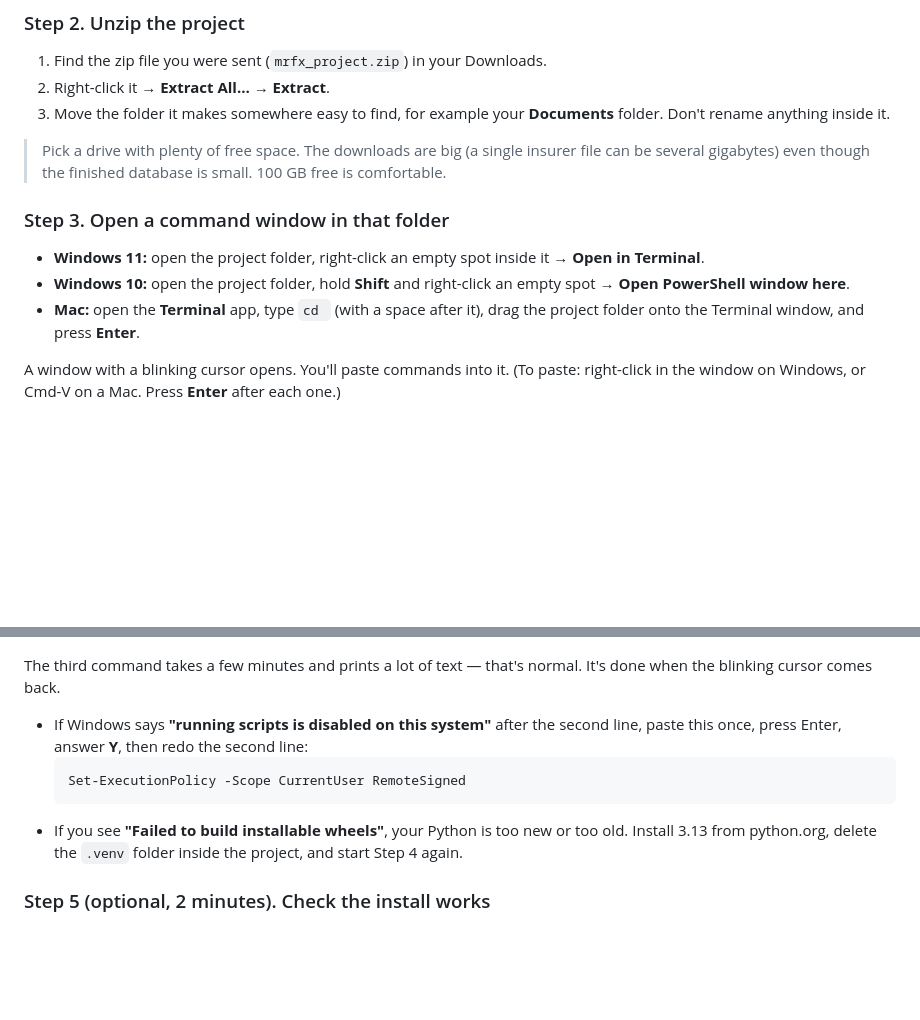
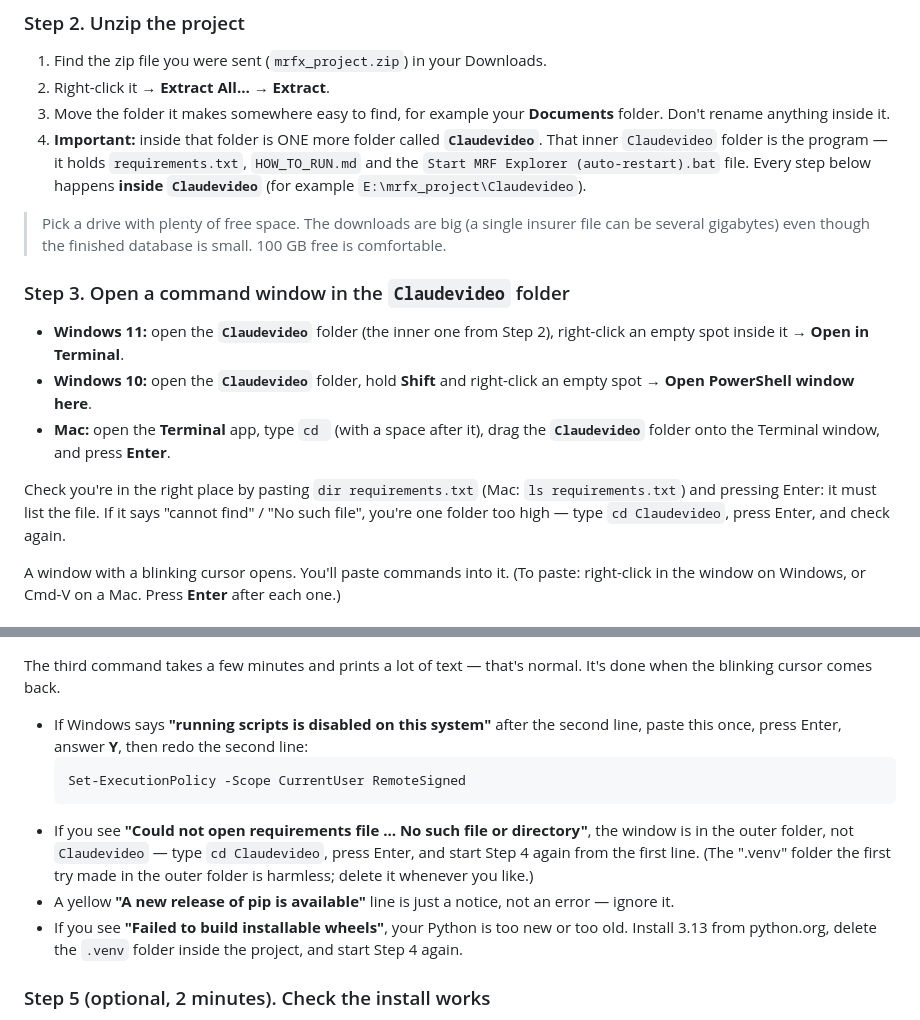
Before and after one commit to PrivatePracticeConsultants/Claudevideo, a Markdown page: HOW_TO_RUN.md, 2 parts joined by grey strips. Drawn GitHub-style; blank space fills up the shorter version.

Commit message:
HOW_TO_RUN: the zip's inner Claudevideo folder is where every step happens
First real Windows run: the user extracted mrfx_project.zip to
E:\mrfx_project and ran setup there, but the zip holds one more folder
(Claudevideo/) and 'pip install -r requirements.txt' failed with
'No such file or directory'. Step 2 now says so plainly, Step 3 opens the
terminal in Claudevideo and checks for requirements.txt first, and the
setup troubleshooting names this exact error (and that the pip upgrade
notice is not an error).

Co-Authored-By: Claude Opus 5.5 <noreply@anthropic.com>
Claude-Session: https://claude.ai/code/session_01A97kT2VAVVLFCN3KYbU9NA

````diff
--- a/HOW_TO_RUN.md
+++ b/HOW_TO_RUN.md
@@ -31,19 +31,29 @@ Everything stays on your computer. Nothing is uploaded anywhere.
 2. Right-click it → **Extract All…** → **Extract**.
 3. Move the folder it makes somewhere easy to find, for example your
    **Documents** folder. Don't rename anything inside it.
+4. **Important:** inside that folder is ONE more folder called
+   **`Claudevideo`**. That inner `Claudevideo` folder is the program — it
+   holds `requirements.txt`, `HOW_TO_RUN.md` and the
+   `Start MRF Explorer (auto-restart).bat` file. Every step below happens
+   **inside `Claudevideo`** (for example `E:\mrfx_project\Claudevideo`).
 
 > Pick a drive with plenty of free space. The downloads are big (a single
 > insurer file can be several gigabytes) even though the finished database is
 > small. 100 GB free is comfortable.
 
-### Step 3. Open a command window in that folder
+### Step 3. Open a command window in the `Claudevideo` folder
 
-- **Windows 11:** open the project folder, right-click an empty spot inside
-  it → **Open in Terminal**.
-- **Windows 10:** open the project folder, hold **Shift** and right-click an
-  empty spot → **Open PowerShell window here**.
+- **Windows 11:** open the **`Claudevideo`** folder (the inner one from
+  Step 2), right-click an empty spot inside it → **Open in Terminal**.
+- **Windows 10:** open the **`Claudevideo`** folder, hold **Shift** and
+  right-click an empty spot → **Open PowerShell window here**.
 - **Mac:** open the **Terminal** app, type `cd ` (with a space after it), drag
-  the project folder onto the Terminal window, and press **Enter**.
+  the **`Claudevideo`** folder onto the Terminal window, and press **Enter**.
+
+Check you're in the right place by pasting `dir requirements.txt` (Mac:
+`ls requirements.txt`) and pressing Enter: it must list the file. If it says
+"cannot find" / "No such file", you're one folder too high — type
+`cd Claudevideo`, press Enter, and check again.
 
 A window with a blinking cursor opens. You'll paste commands into it.
 (To paste: right-click in the window on Windows, or Cmd-V on a Mac. Press
@@ -90,6 +100,13 @@ normal. It's done when the blinking cursor comes back.
   ```
   Set-ExecutionPolicy -Scope CurrentUser RemoteSigned
   ```
+- If you see **"Could not open requirements file … No such file or
+  directory"**, the window is in the outer folder, not `Claudevideo` — type
+  `cd Claudevideo`, press Enter, and start Step 4 again from the first line.
+  (The ".venv" folder the first try made in the outer folder is harmless;
+  delete it whenever you like.)
+- A yellow **"A new release of pip is available"** line is just a notice,
+  not an error — ignore it.
 - If you see **"Failed to build installable wheels"**, your Python is too new
   or too old. Install 3.13 from python.org, delete the `.venv` folder inside
   the project, and start Step 4 again.
````
